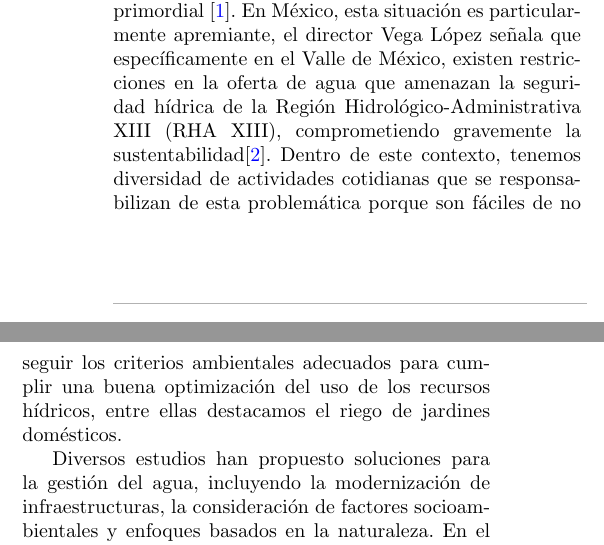
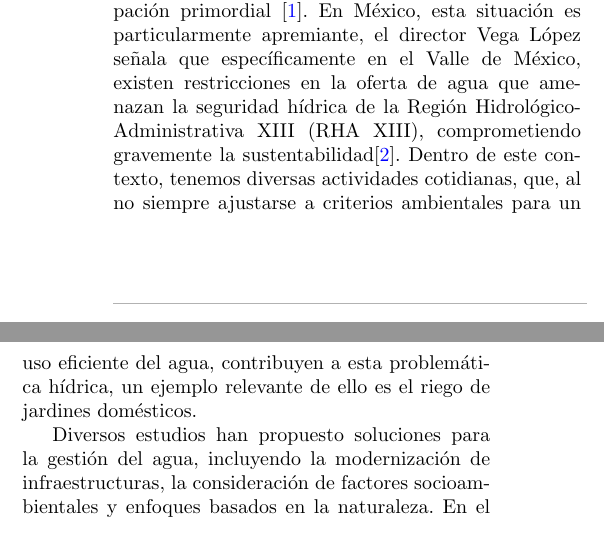
Before and after one commit to BraveHunt25/articulo_divulgacion_mi_2025_2, a LaTeX paper (src/main.tex): two parts of the columns of page 1 of 7, joined at a grey line, cut so that both start at the same text. Compiled offline with pdfLaTeX.

Commit message:
mejora de introduccion v1

```diff
--- a/src/main.tex
+++ b/src/main.tex
@@ -172,7 +172,7 @@ El manejo ineficiente del recurso hídrico, particularmente en el mantenimiento
 
 \begin{multicols}{2}
 \justifying
-En la actualidad, el mundo enfrenta una problemática crítica que sigue en constante crecimiento, la urgencia de optimizar el uso de los recursos hídricos, especialmente en entornos urbanos de rápido crecimiento como lo son las ciudades, aunque apenas ocupan el 3\% de la superficie terrestre, ejercen una presión considerable sobre los sistemas hídricos, haciendo que la gestión del agua sea una preocupación primordial \cite{ref1}. En México, esta situación es particularmente apremiante, el director Vega López señala que específicamente en el Valle de México, existen restricciones en la oferta de agua que amenazan la seguridad hídrica de la Región Hidrológico-Administrativa XIII (RHA XIII), comprometiendo gravemente la sustentabilidad\cite{ref2}. Dentro de este contexto, tenemos diversidad de actividades cotidianas que se responsabilizan de esta problemática porque son fáciles de no seguir los criterios ambientales adecuados para cumplir una buena optimización del uso de los recursos hídricos, entre ellas destacamos el riego de jardines domésticos.
+En la actualidad, el mundo enfrenta una problemática crítica que sigue en constante crecimiento, la urgencia de optimizar el uso de los recursos hídricos, especialmente en entornos urbanos de rápido crecimiento como lo son las ciudades, aunque apenas ocupan el 3\% de la superficie terrestre, ejercen una presión considerable sobre los sistemas hídricos, haciendo que la gestión del agua sea una preocupación primordial \cite{ref1}. En México, esta situación es particularmente apremiante, el director Vega López señala que específicamente en el Valle de México, existen restricciones en la oferta de agua que amenazan la seguridad hídrica de la Región Hidrológico-Administrativa XIII (RHA XIII), comprometiendo gravemente la sustentabilidad\cite{ref2}. Dentro de este contexto, tenemos diversas actividades cotidianas, que, al no siempre ajustarse a criterios ambientales para un uso eficiente del agua, contribuyen a esta problemática hídrica, un ejemplo relevante de ello es el riego de jardines domésticos.
 
 Diversos estudios han propuesto soluciones para la gestión del agua, incluyendo la modernización de infraestructuras, la consideración de factores socioambientales y enfoques basados en la naturaleza. En el ámbito tecnológico, se han propuesto sistemas de riego con Inteligencia Artificial (IA) que se apoyan con factores del propio entorno, estas propuestas al ser evaluadas y comparadas han demostrando su potencial para reducir el consumo de agua de entre un 30\% hasta un 50\% en comparación con métodos tradicionales \cite{ref3}.Sin embargo, muchas de estas propuestas presentan limitaciones para contextos domésticos debido a su alto costo, complejidad o dependencia de infraestructura especializada. Esto genera una brecha en la disponibilidad de soluciones accesibles y eficientes para el ahorro de agua en jardines residenciales.
 
```
